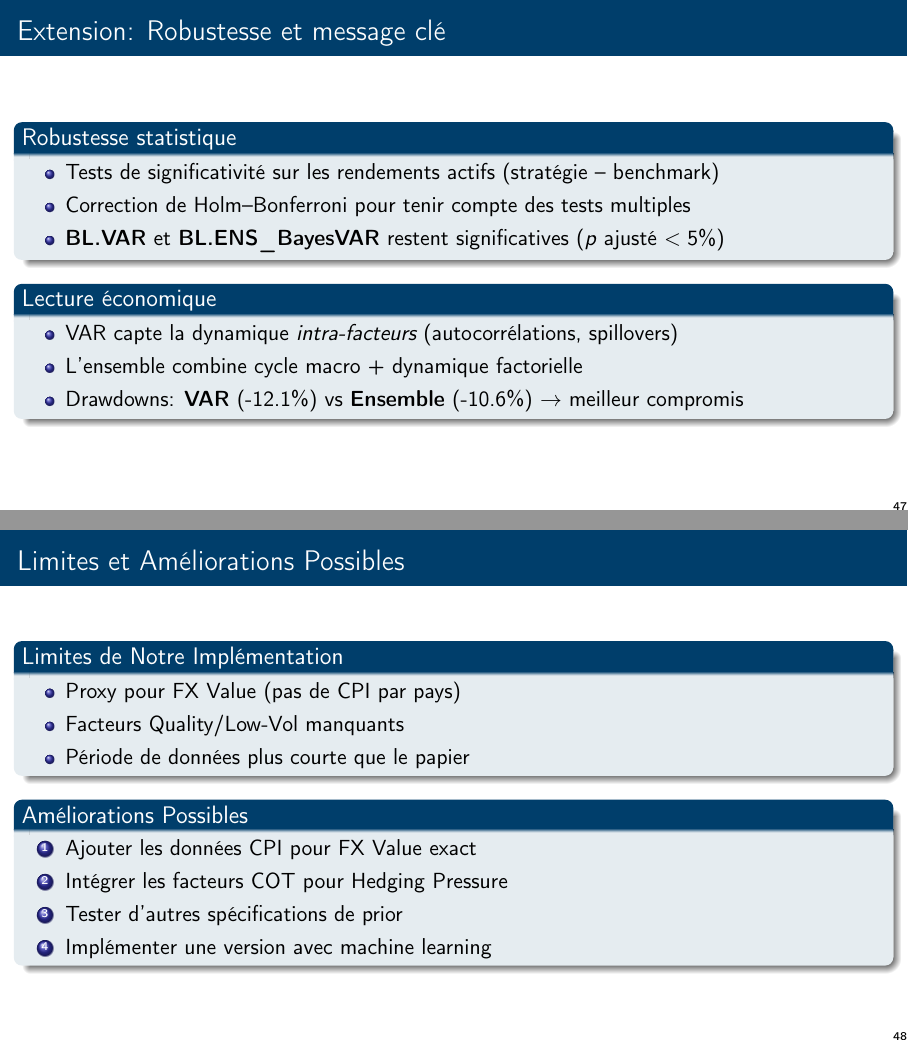
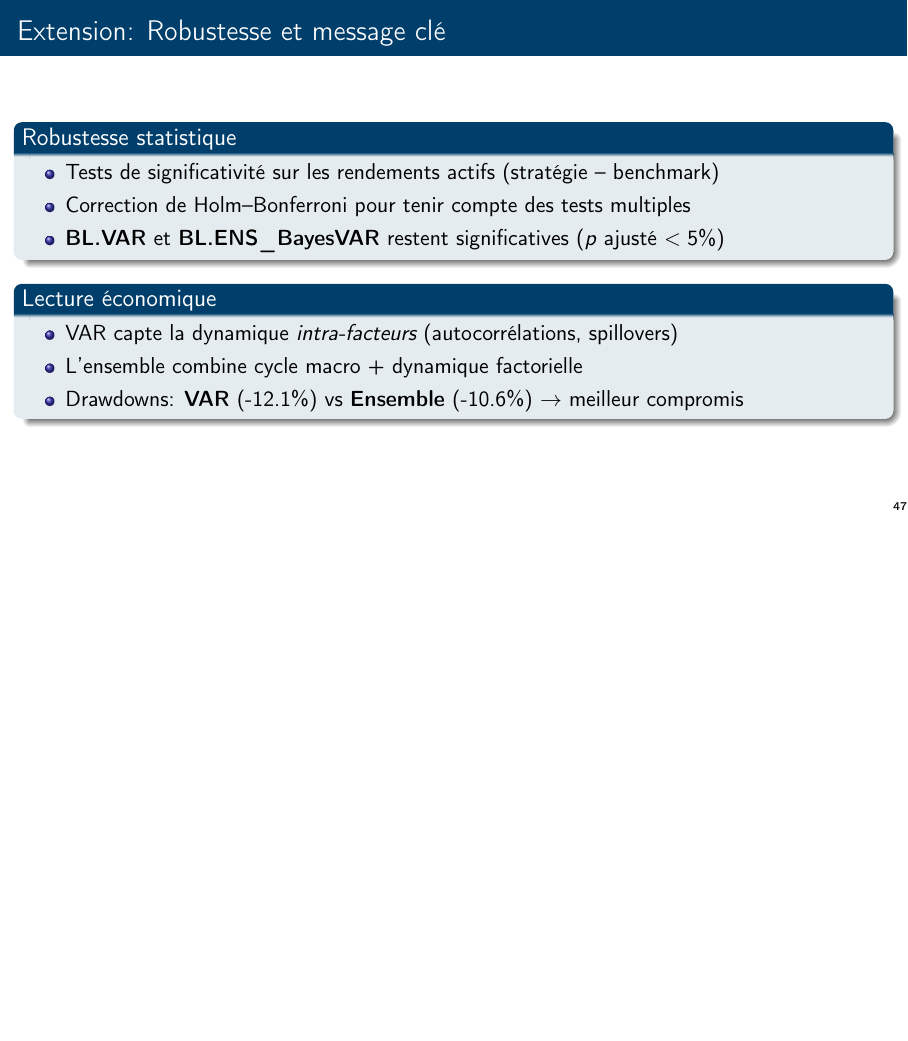
Before and after one commit to Thomasbttn1/Gestion-Quant, LaTeX slides (presentation_beamer.tex): pages 47 and 48 of 50 before the commit and page 47 of 49 after it, the two joined at a grey line, the shorter picture padded with empty space. Compiled offline with pdfLaTeX.

Commit message:
Update Beamer presentation after manual edits

```diff
--- a/presentation_beamer.tex
+++ b/presentation_beamer.tex
@@ -1140,28 +1140,6 @@
 
 
 
-\begin{frame}{Limites et Am\'eliorations Possibles}
-    \begin{block}{Limites de Notre Impl\'ementation}
-        \begin{itemize}
-            \item Proxy pour FX Value (pas de CPI par pays)
-            \item Facteurs Quality/Low-Vol manquants
-            \item P\'eriode de donn\'ees plus courte que le papier
-        \end{itemize}
-    \end{block}
-
-    \begin{block}{Am\'eliorations Possibles}
-        \begin{enumerate}
-            \item Ajouter les donn\'ees CPI pour FX Value exact
-            \item Int\'egrer les facteurs COT pour Hedging Pressure
-            \item Tester d'autres sp\'ecifications de prior
-            \item Impl\'ementer une version avec machine learning
-        \end{enumerate}
-    \end{block}
-\end{frame}
-
-
-
-
 \begin{frame}{R\'ef\'erences}
     \begin{block}{Article Principal}
         Vincenz, S., \& Zeissler, T.O.K. (2022). \\
```
Also changed, not shown: presentation_beamer.pdf.
